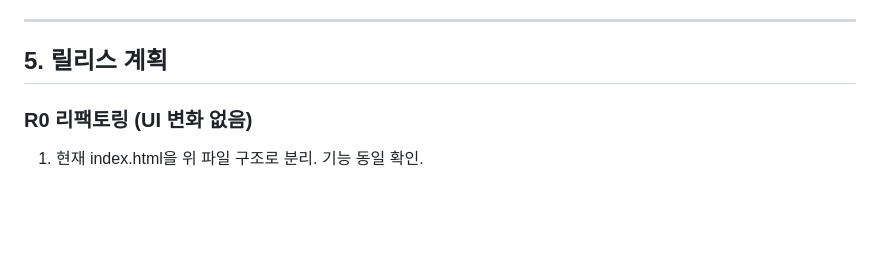
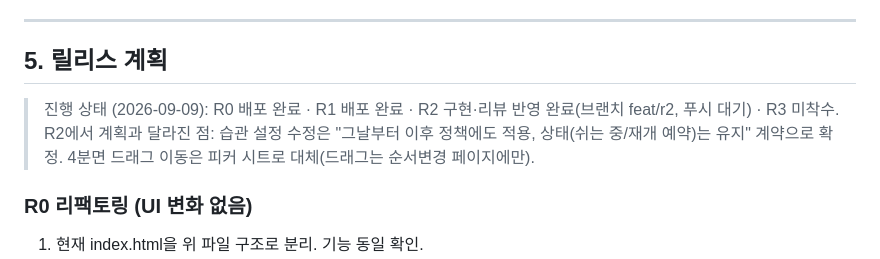
Before and after one commit to unordinaryeye/To-Do, a Markdown page: docs/plan/00-PLAN.md, the part around the change. GitHub-like rendering; blank space fills up the shorter version.

Commit message:
docs: 계획서에 R0~R2 진행 상태와 확정된 계약 기록
Co-Authored-By: Claude Fable 5.1 <noreply@anthropic.com>
Claude-Session: https://claude.ai/code/session_01Ams8pvD1oVwV1ADTGibiMD

```diff
--- a/docs/plan/00-PLAN.md
+++ b/docs/plan/00-PLAN.md
@@ -236,6 +236,9 @@ workspaces/{code}/data/checks-2026-09 월별 checks
 
 ## 5. 릴리스 계획
 
+> 진행 상태 (2026-09-09): R0 배포 완료 · R1 배포 완료 · R2 구현·리뷰 반영 완료(브랜치 feat/r2, 푸시 대기) · R3 미착수.
+> R2에서 계획과 달라진 점: 습관 설정 수정은 "그날부터 이후 정책에도 적용, 상태(쉬는 중/재개 예약)는 유지" 계약으로 확정. 4분면 드래그 이동은 피커 시트로 대체(드래그는 순서변경 페이지에만).
+
 ### R0 리팩토링 (UI 변화 없음)
 1. 현재 index.html을 위 파일 구조로 분리. 기능 동일 확인.
 2. store/reducer 도입, 인라인 onclick → 이벤트 위임, innerHTML 문자열 삽입 → textContent.
```
